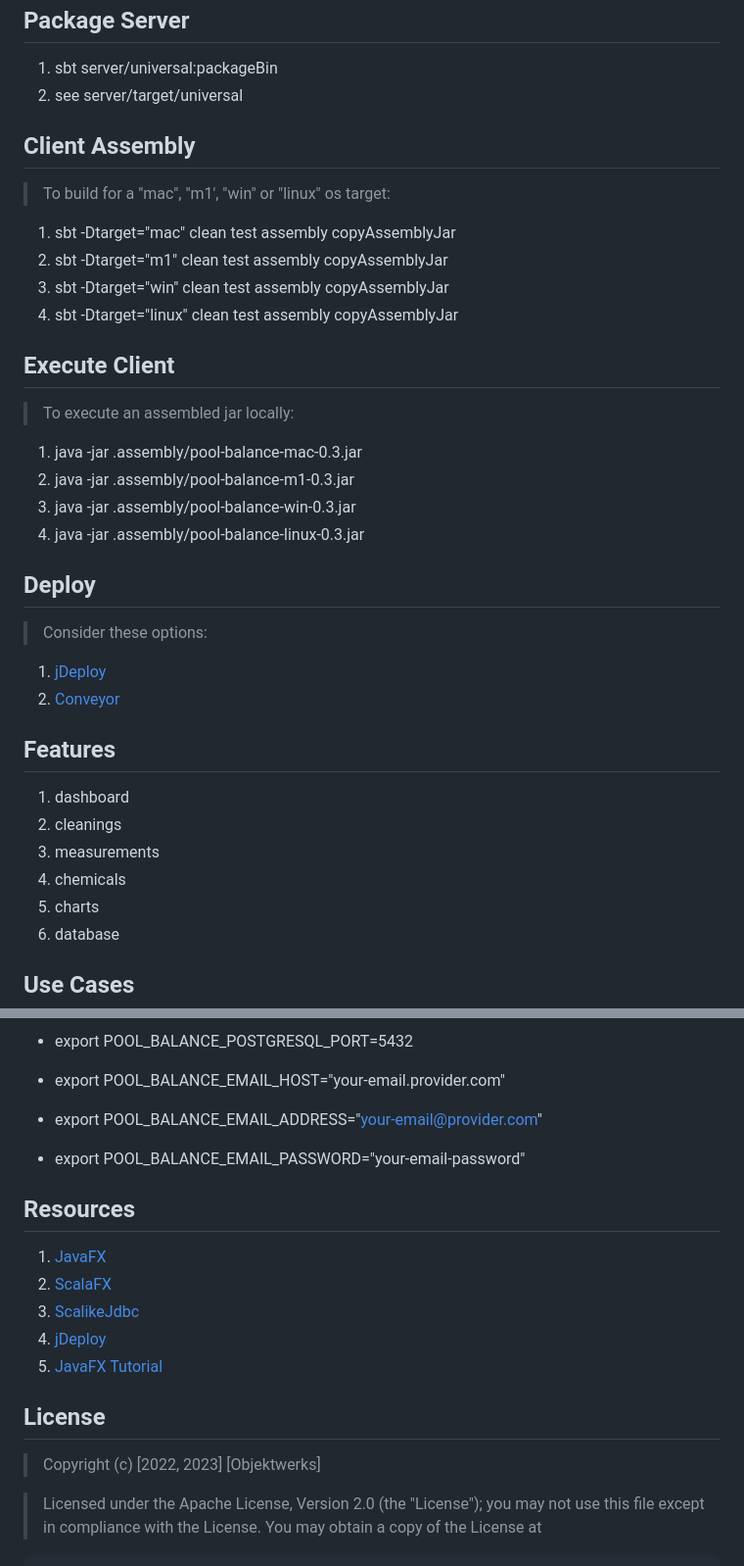
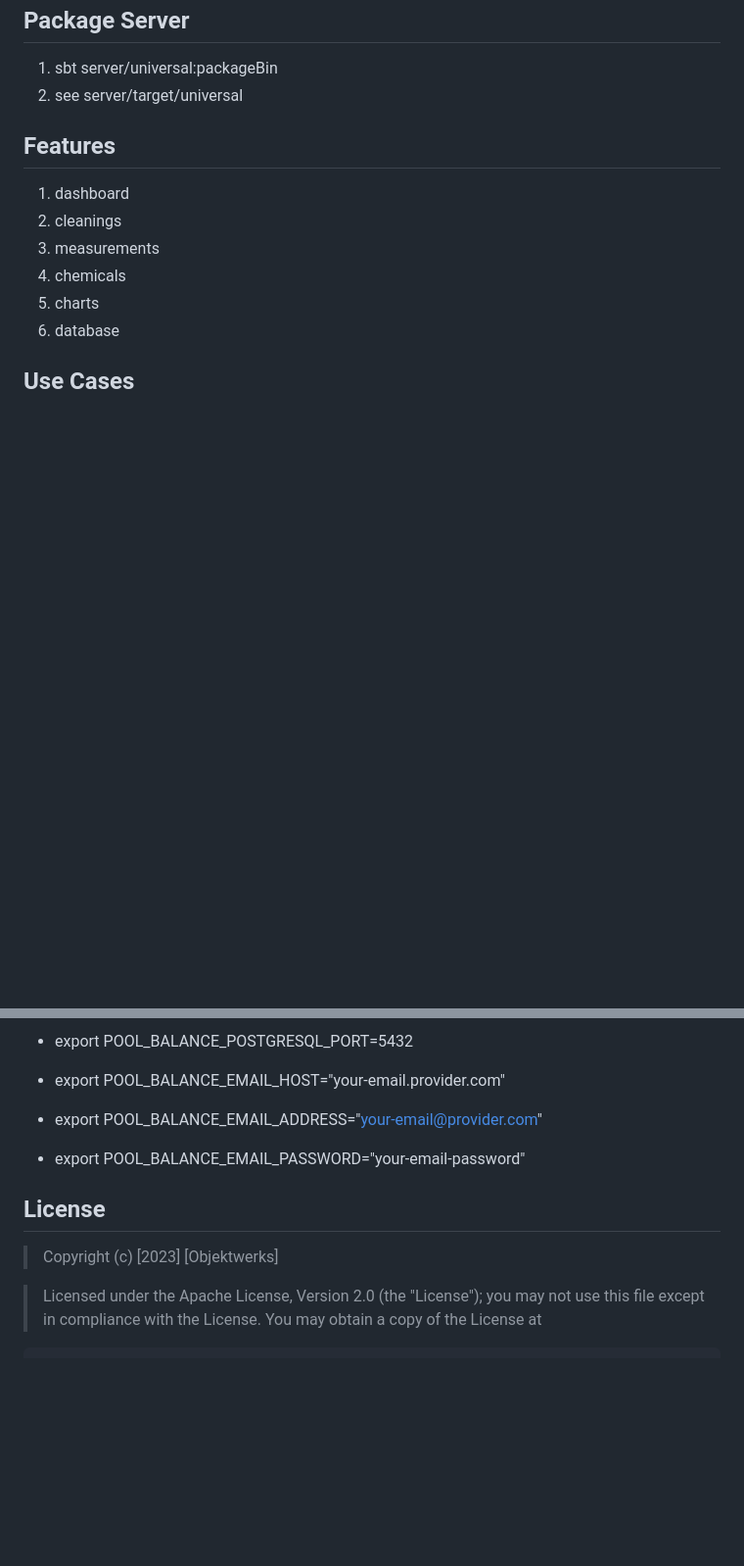
Before and after one commit to objektwerks/pool.balance.w, a Markdown page: README.md, 2 parts joined by grey strips. Shown: that part at 98% size. Drawn GitHub-style; blank space fills up the shorter version.

```diff
--- a/README.md
+++ b/README.md
@@ -22,28 +22,6 @@ Package Server
 --------------
 1. sbt server/universal:packageBin
 2. see server/target/universal
-
-Client Assembly
----------------
->To build for a "mac", "m1', "win" or "linux" os target:
-1. sbt -Dtarget="mac" clean test assembly copyAssemblyJar
-2. sbt -Dtarget="m1" clean test assembly copyAssemblyJar
-3. sbt -Dtarget="win" clean test assembly copyAssemblyJar
-4. sbt -Dtarget="linux" clean test assembly copyAssemblyJar
-
-Execute Client
---------------
->To execute an assembled jar locally:
-1. java -jar .assembly/pool-balance-mac-0.3.jar
-2. java -jar .assembly/pool-balance-m1-0.3.jar
-3. java -jar .assembly/pool-balance-win-0.3.jar
-4. java -jar .assembly/pool-balance-linux-0.3.jar
-
-Deploy
-------
->Consider these options:
-1. [jDeploy](https://www.npmjs.com/package/jdeploy)
-2. [Conveyor](https://hydraulic.software/index.html)
 
 Features
 --------
@@ -169,17 +141,9 @@ Environment
 * export POOL_BALANCE_EMAIL_ADDRESS="your-email@provider.com"
 * export POOL_BALANCE_EMAIL_PASSWORD="your-email-password"
 
-Resources
----------
-1. [JavaFX](https://openjfx.io/index.html)
-2. [ScalaFX](http://www.scalafx.org/)
-3. [ScalikeJdbc](http://scalikejdbc.org/)
-4. [jDeploy](https://www.jdeploy.com/)
-5. [JavaFX Tutorial](https://jenkov.com/tutorials/javafx/index.html)
-
 License
 -------
->Copyright (c) [2022, 2023] [Objektwerks]
+>Copyright (c) [2023] [Objektwerks]
 
 >Licensed under the Apache License, Version 2.0 (the "License");
 you may not use this file except in compliance with the License.
```
Also changed, not shown: other parts of README.md (+0 -6 lines).
